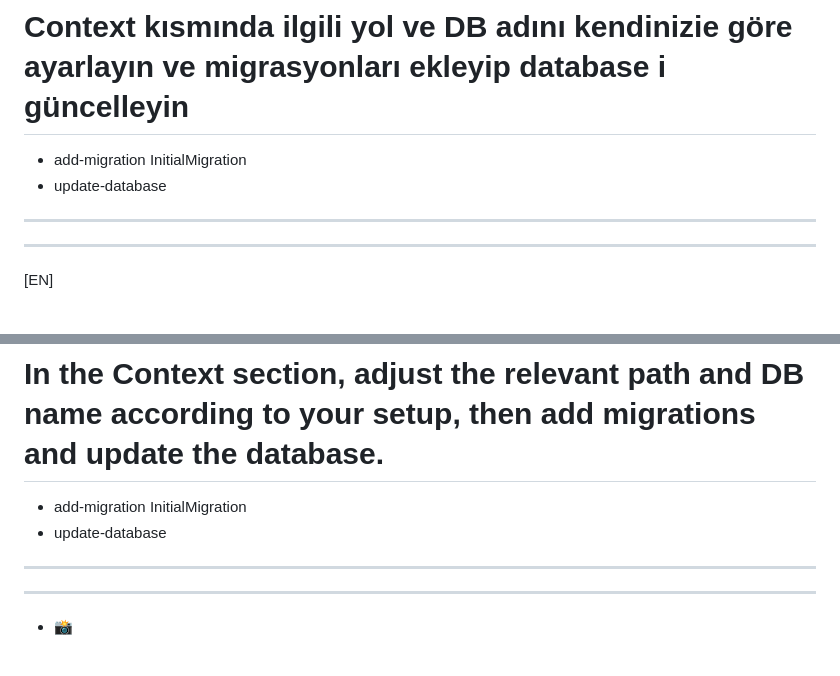
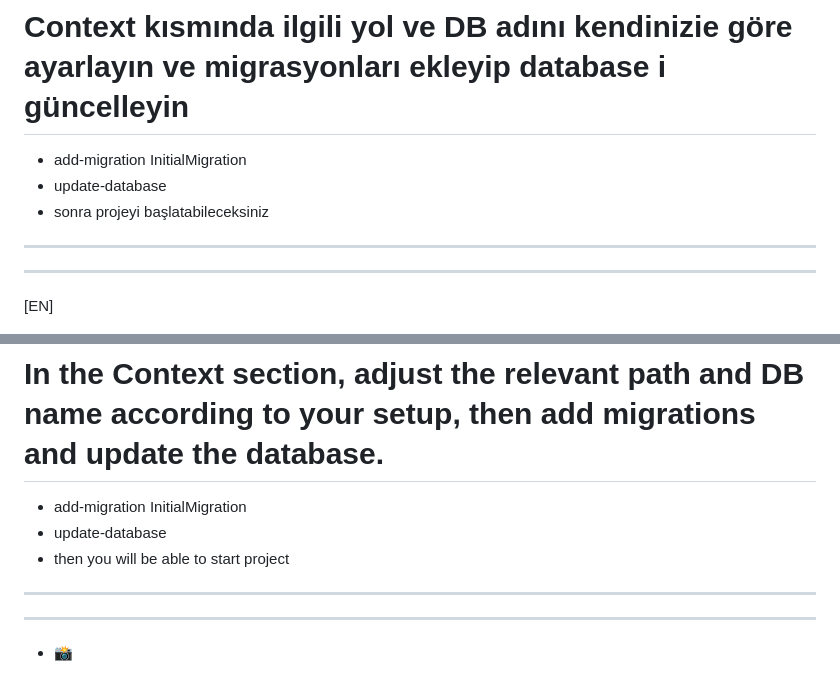
Before and after one commit to abdullahhaktan/MyAcademyPortfolio, a Markdown page: README.md, 2 parts joined by grey strips. GitHub-like rendering.

```diff
--- a/README.md
+++ b/README.md
@@ -40,6 +40,7 @@
 
 * add-migration InitialMigration
 * update-database
+* sonra projeyi başlatabileceksiniz
 
 
 ---
@@ -77,7 +78,7 @@
 
 * add-migration InitialMigration
 * update-database
-
+* then you will be able to start project
 
 ---
 ---
```
